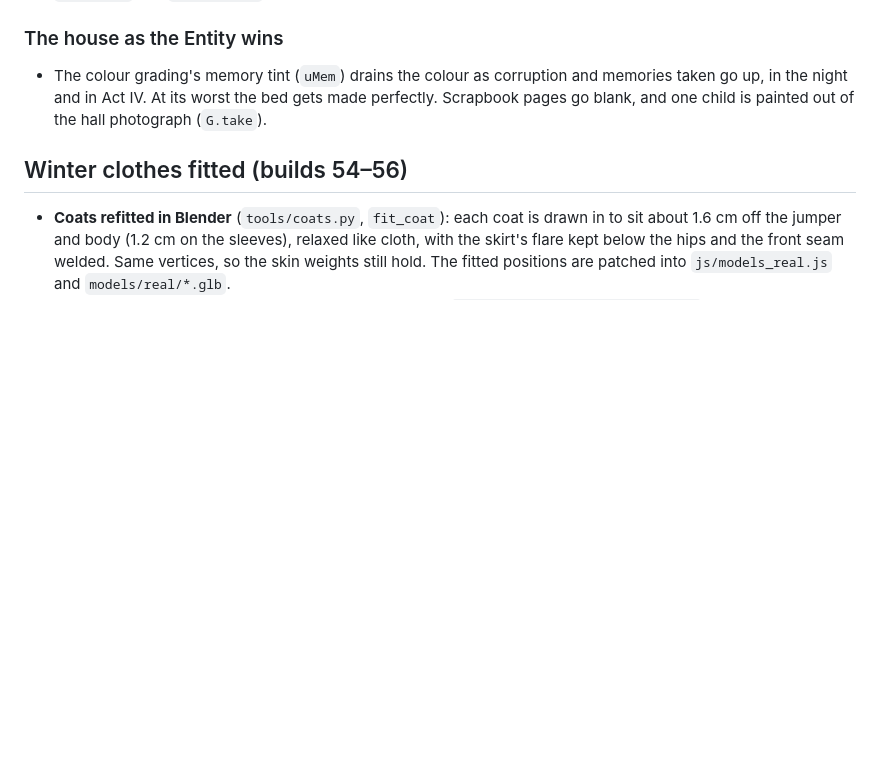
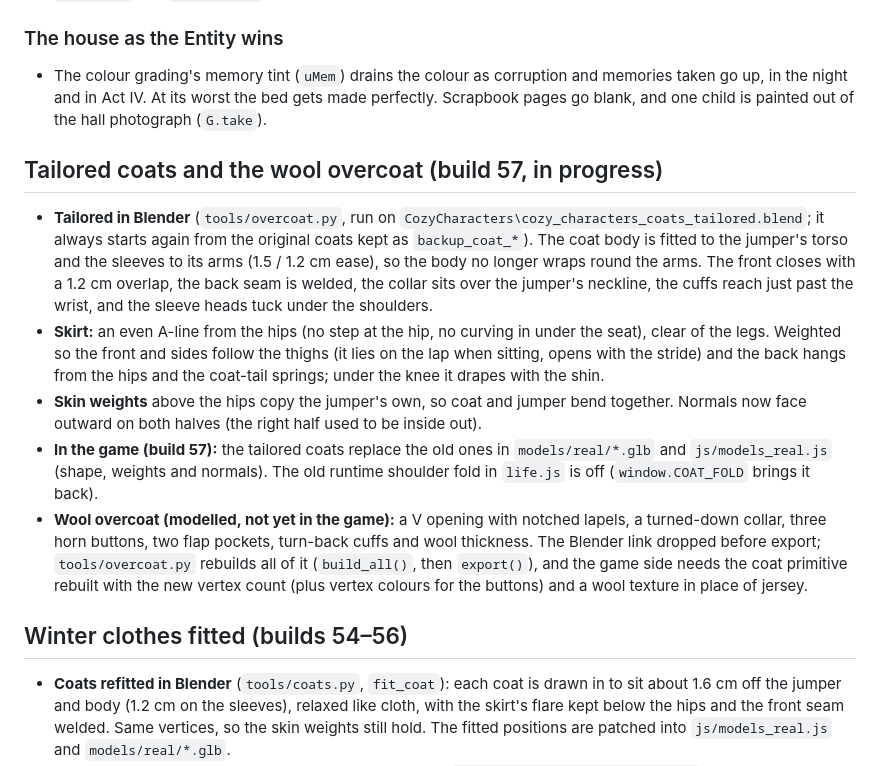
Before and after one commit to Vero-Ch-en/3D, a Markdown page: demo-3d/REALISM.md, the part around the change. Drawn GitHub-style; blank space fills up the shorter version.

Commit message:
Notes: tailored coats and the overcoat in progress
Co-Authored-By: Claude Opus 5.5 <noreply@anthropic.com>
Claude-Session: https://claude.ai/code/session_01Ffi4YJ5YiE1KmUZSsm35T1

```diff
--- a/demo-3d/REALISM.md
+++ b/demo-3d/REALISM.md
@@ -187,6 +187,14 @@ blinks, dozing, hugs. Hats and the snow on them are handed to the model's own he
   in Act IV. At its worst the bed gets made perfectly. Scrapbook pages go blank, and one child is painted out of the
   hall photograph (`G.take`).
 
+## Tailored coats and the wool overcoat (build 57, in progress)
+
+- **Tailored in Blender** (`tools/overcoat.py`, run on `CozyCharacters\cozy_characters_coats_tailored.blend`; it always starts again from the original coats kept as `backup_coat_*`). The coat body is fitted to the jumper's torso and the sleeves to its arms (1.5 / 1.2 cm ease), so the body no longer wraps round the arms. The front closes with a 1.2 cm overlap, the back seam is welded, the collar sits over the jumper's neckline, the cuffs reach just past the wrist, and the sleeve heads tuck under the shoulders.
+- **Skirt:** an even A-line from the hips (no step at the hip, no curving in under the seat), clear of the legs. Weighted so the front and sides follow the thighs (it lies on the lap when sitting, opens with the stride) and the back hangs from the hips and the coat-tail springs; under the knee it drapes with the shin.
+- **Skin weights** above the hips copy the jumper's own, so coat and jumper bend together. Normals now face outward on both halves (the right half used to be inside out).
+- **In the game (build 57):** the tailored coats replace the old ones in `models/real/*.glb` and `js/models_real.js` (shape, weights and normals). The old runtime shoulder fold in `life.js` is off (`window.COAT_FOLD` brings it back).
+- **Wool overcoat (modelled, not yet in the game):** a V opening with notched lapels, a turned-down collar, three horn buttons, two flap pockets, turn-back cuffs and wool thickness. The Blender link dropped before export; `tools/overcoat.py` rebuilds all of it (`build_all()`, then `export()`), and the game side needs the coat primitive rebuilt with the new vertex count (plus vertex colours for the buttons) and a wool texture in place of jersey.
+
 ## Winter clothes fitted (builds 54–56)
 
 - **Coats refitted in Blender** (`tools/coats.py`, `fit_coat`): each coat is drawn in to sit about 1.6 cm off the jumper and body (1.2 cm on the sleeves), relaxed like cloth, with the skirt's flare kept below the hips and the front seam welded. Same vertices, so the skin weights still hold. The fitted positions are patched into `js/models_real.js` and `models/real/*.glb`.
```
Also changed, not shown: demo-3d/STORY.md (+1 -1 lines).
